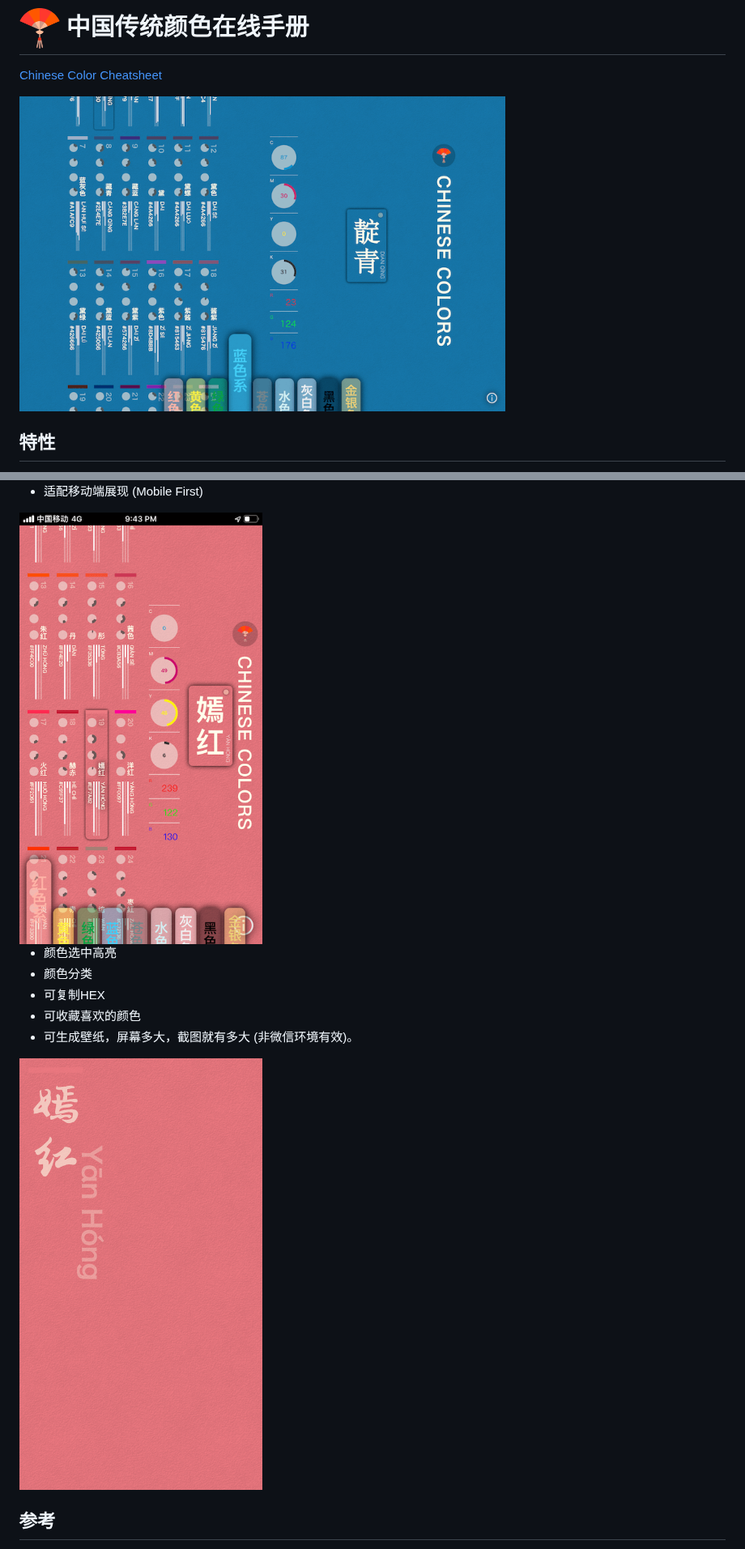
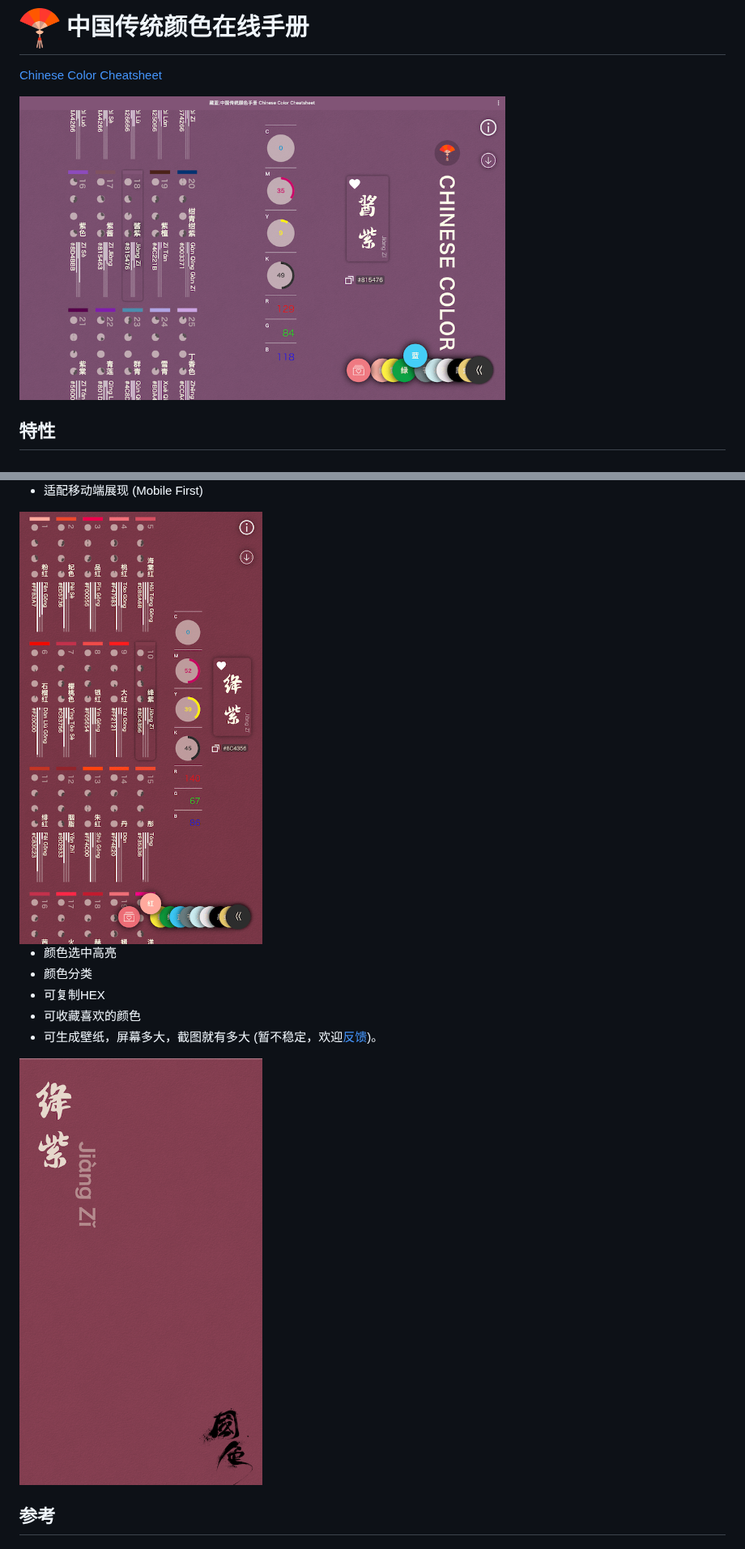
Before and after one commit to zerosoul/chinese-colors, a Markdown page: README.md, 2 parts joined by grey strips. Shown at 81% size. Drawn GitHub-style; pictures changed too: demo/m.png, demo/pc.png, demo/screenshot.png.

Commit message:
docs: update readme

```diff
--- a/README.md
+++ b/README.md
@@ -19,7 +19,7 @@
 - 颜色分类
 - 可复制HEX
 - 可收藏喜欢的颜色
-- 可生成壁纸，屏幕多大，截图就有多大 (非微信环境有效)。
+- 可生成壁纸，屏幕多大，截图就有多大 (暂不稳定，欢迎[反馈](https://github.com/zerosoul/chinese-colors/issues))。
 
 <img src="demo/screenshot.png" alt="screen shot" width="300">
 
```
